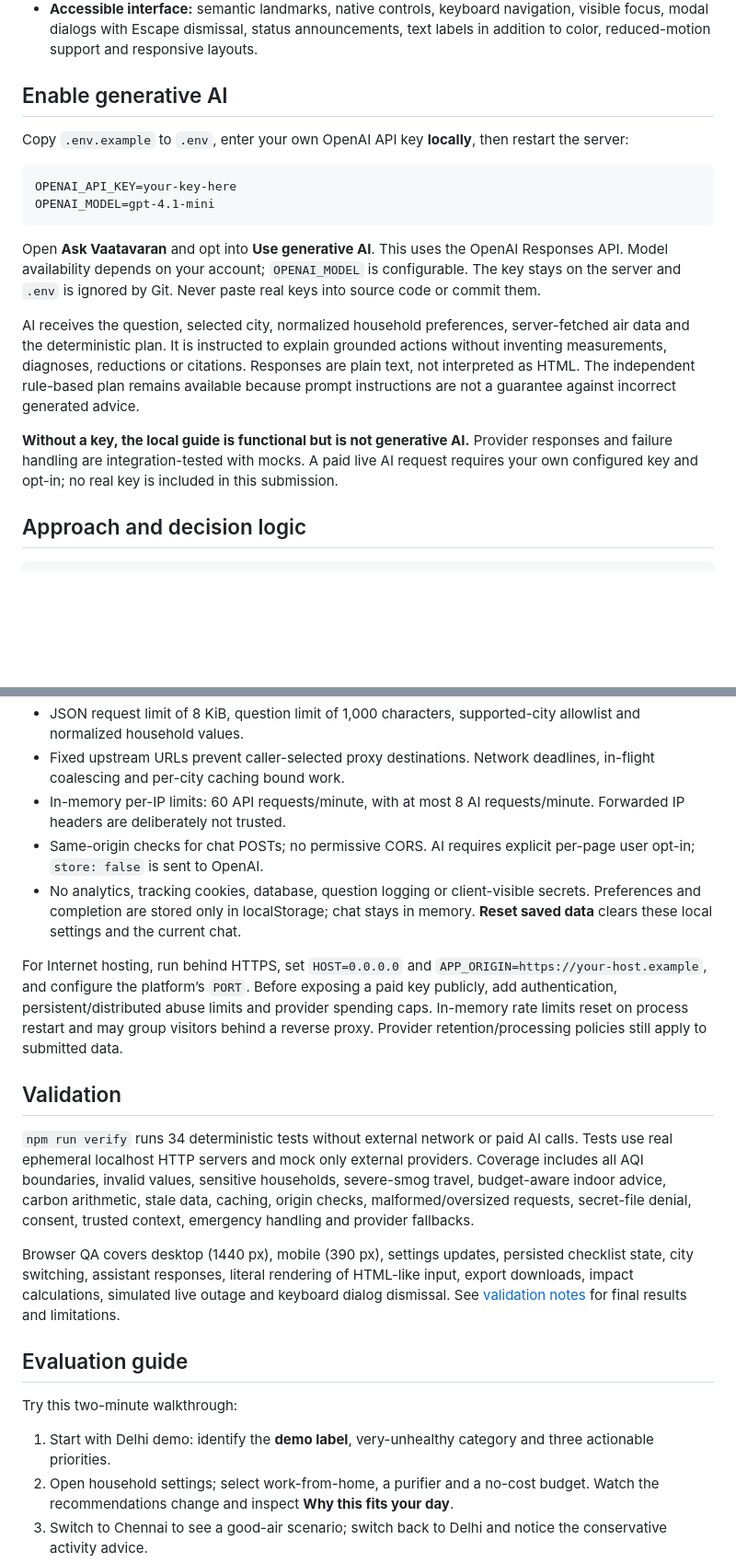
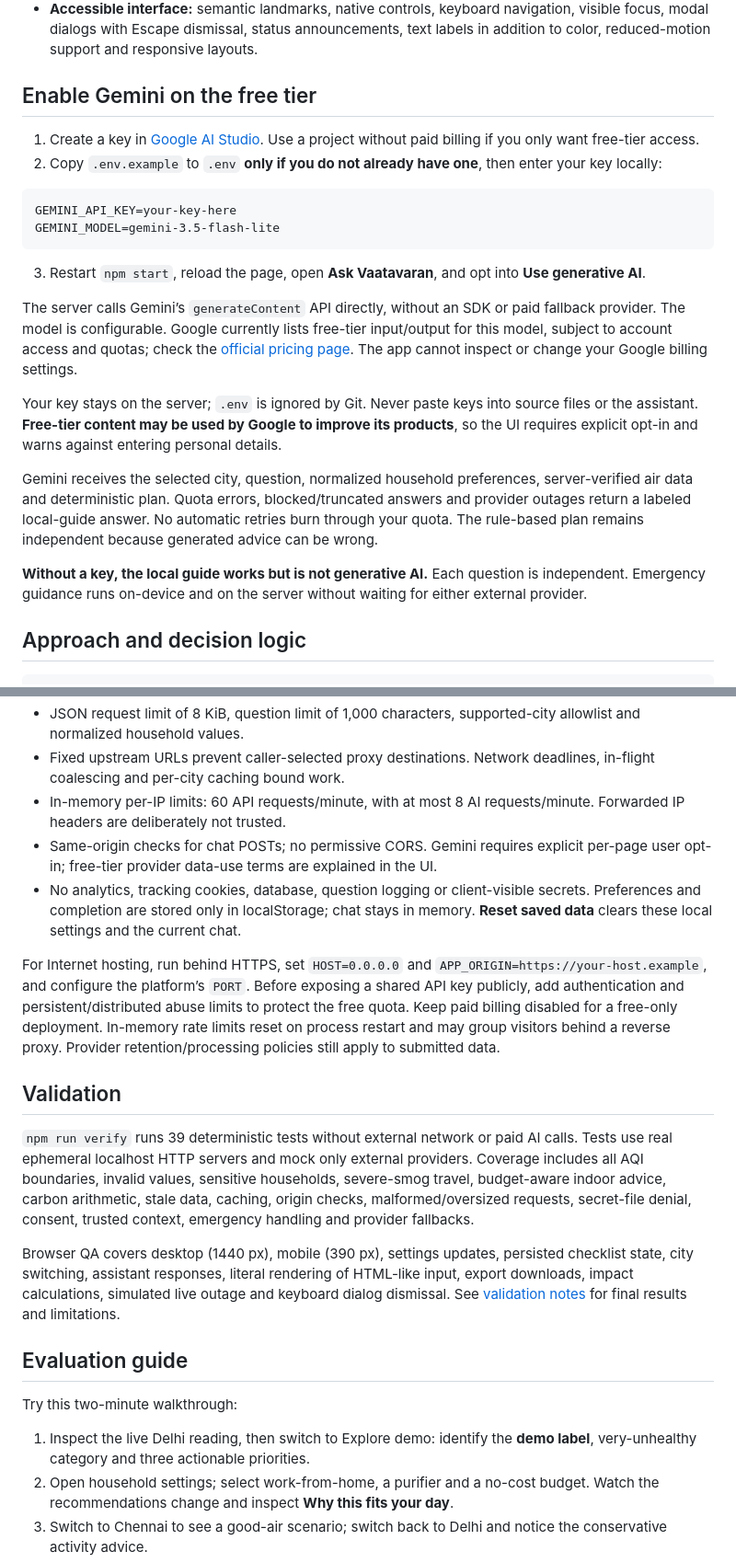
Before and after one commit to immortalfoodie/Vaatavaran, a Markdown page: README.md, 2 parts joined by grey strips. Shown at 92% size. GitHub-like rendering; blank space fills up the shorter version.

````diff
--- a/README.md
+++ b/README.md
@@ -40,20 +40,25 @@ The goal is to turn “AQI is high” into **what to change, why it matters, and
 - **Daily checklist:** browser-local progress; resets when household context changes. Plain-text household and community exports omit explicit health preferences.
 - **Accessible interface:** semantic landmarks, native controls, keyboard navigation, visible focus, modal dialogs with Escape dismissal, status announcements, text labels in addition to color, reduced-motion support and responsive layouts.
 
-## Enable generative AI
+## Enable Gemini on the free tier
 
-Copy `.env.example` to `.env`, enter your own OpenAI API key **locally**, then restart the server:
+1. Create a key in [Google AI Studio](https://aistudio.google.com/api-keys). Use a project without paid billing if you only want free-tier access.
+2. Copy `.env.example` to `.env` **only if you do not already have one**, then enter your key locally:
 
 ```dotenv
-OPENAI_API_KEY=your-key-here
-OPENAI_MODEL=gpt-4.1-mini
+GEMINI_API_KEY=your-key-here
+GEMINI_MODEL=gemini-3.5-flash-lite
 ```
 
-Open **Ask Vaatavaran** and opt into **Use generative AI**. This uses the OpenAI Responses API. Model availability depends on your account; `OPENAI_MODEL` is configurable. The key stays on the server and `.env` is ignored by Git. Never paste real keys into source code or commit them.
+3. Restart `npm start`, reload the page, open **Ask Vaatavaran**, and opt into **Use generative AI**.
 
-AI receives the question, selected city, normalized household preferences, server-fetched air data and the deterministic plan. It is instructed to explain grounded actions without inventing measurements, diagnoses, reductions or citations. Responses are plain text, not interpreted as HTML. The independent rule-based plan remains available because prompt instructions are not a guarantee against incorrect generated advice.
+The server calls Gemini’s `generateContent` API directly, without an SDK or paid fallback provider. The model is configurable. Google currently lists free-tier input/output for this model, subject to account access and quotas; check the [official pricing page](https://ai.google.dev/gemini-api/docs/pricing). The app cannot inspect or change your Google billing settings.
 
-**Without a key, the local guide is functional but is not generative AI.** Provider responses and failure handling are integration-tested with mocks. A paid live AI request requires your own configured key and opt-in; no real key is included in this submission.
+Your key stays on the server; `.env` is ignored by Git. Never paste keys into source files or the assistant. **Free-tier content may be used by Google to improve its products**, so the UI requires explicit opt-in and warns against entering personal details.
+
+Gemini receives the selected city, question, normalized household preferences, server-verified air data and deterministic plan. Quota errors, blocked/truncated answers and provider outages return a labeled local-guide answer. No automatic retries burn through your quota. The rule-based plan remains independent because generated advice can be wrong.
+
+**Without a key, the local guide works but is not generative AI.** Each question is independent. Emergency guidance runs on-device and on the server without waiting for either external provider.
 
 ## Approach and decision logic
 
@@ -113,14 +121,14 @@ scripts/check-size.mjs  Source budget check (<10 MB)
 - JSON request limit of 8 KiB, question limit of 1,000 characters, supported-city allowlist and normalized household values.
 - Fixed upstream URLs prevent caller-selected proxy destinations. Network deadlines, in-flight coalescing and per-city caching bound work.
 - In-memory per-IP limits: 60 API requests/minute, with at most 8 AI requests/minute. Forwarded IP headers are deliberately not trusted.
-- Same-origin checks for chat POSTs; no permissive CORS. AI requires explicit per-page user opt-in; `store: false` is sent to OpenAI.
+- Same-origin checks for chat POSTs; no permissive CORS. Gemini requires explicit per-page user opt-in; free-tier provider data-use terms are explained in the UI.
 - No analytics, tracking cookies, database, question logging or client-visible secrets. Preferences and completion are stored only in localStorage; chat stays in memory. **Reset saved data** clears these local settings and the current chat.
 
-For Internet hosting, run behind HTTPS, set `HOST=0.0.0.0` and `APP_ORIGIN=https://your-host.example`, and configure the platform’s `PORT`. Before exposing a paid key publicly, add authentication, persistent/distributed abuse limits and provider spending caps. In-memory rate limits reset on process restart and may group visitors behind a reverse proxy. Provider retention/processing policies still apply to submitted data.
+For Internet hosting, run behind HTTPS, set `HOST=0.0.0.0` and `APP_ORIGIN=https://your-host.example`, and configure the platform’s `PORT`. Before exposing a shared API key publicly, add authentication and persistent/distributed abuse limits to protect the free quota. Keep paid billing disabled for a free-only deployment. In-memory rate limits reset on process restart and may group visitors behind a reverse proxy. Provider retention/processing policies still apply to submitted data.
 
 ## Validation
 
-`npm run verify` runs 34 deterministic tests without external network or paid AI calls. Tests use real ephemeral localhost HTTP servers and mock only external providers. Coverage includes all AQI boundaries, invalid values, sensitive households, severe-smog travel, budget-aware indoor advice, carbon arithmetic, stale data, caching, origin checks, malformed/oversized requests, secret-file denial, consent, trusted context, emergency handling and provider fallbacks.
+`npm run verify` runs 39 deterministic tests without external network or paid AI calls. Tests use real ephemeral localhost HTTP servers and mock only external providers. Coverage includes all AQI boundaries, invalid values, sensitive households, severe-smog travel, budget-aware indoor advice, carbon arithmetic, stale data, caching, origin checks, malformed/oversized requests, secret-file denial, consent, trusted context, emergency handling and provider fallbacks.
 
 Browser QA covers desktop (1440 px), mobile (390 px), settings updates, persisted checklist state, city switching, assistant responses, literal rendering of HTML-like input, export downloads, impact calculations, simulated live outage and keyboard dialog dismissal. See [validation notes](docs/VALIDATION.md) for final results and limitations.
 
@@ -128,7 +136,7 @@ Browser QA covers desktop (1440 px), mobile (390 px), settings updates, persiste
 
 Try this two-minute walkthrough:
 
-1. Start with Delhi demo: identify the **demo label**, very-unhealthy category and three actionable priorities.
+1. Inspect the live Delhi reading, then switch to Explore demo: identify the **demo label**, very-unhealthy category and three actionable priorities.
 2. Open household settings; select work-from-home, a purifier and a no-cost budget. Watch the recommendations change and inspect **Why this fits your day**.
 3. Switch to Chennai to see a good-air scenario; switch back to Delhi and notice the conservative activity advice.
 4. Ask “Can my child play outside?” and “Should I open the windows?” Check that the response source is labeled.
````
Also changed, not shown: other parts of README.md (+14 -8 lines), docs/SUBMISSION.md (+1 -1 lines), docs/VALIDATION.md (+12 -1 lines), docs/preview.png, 15 other files.
